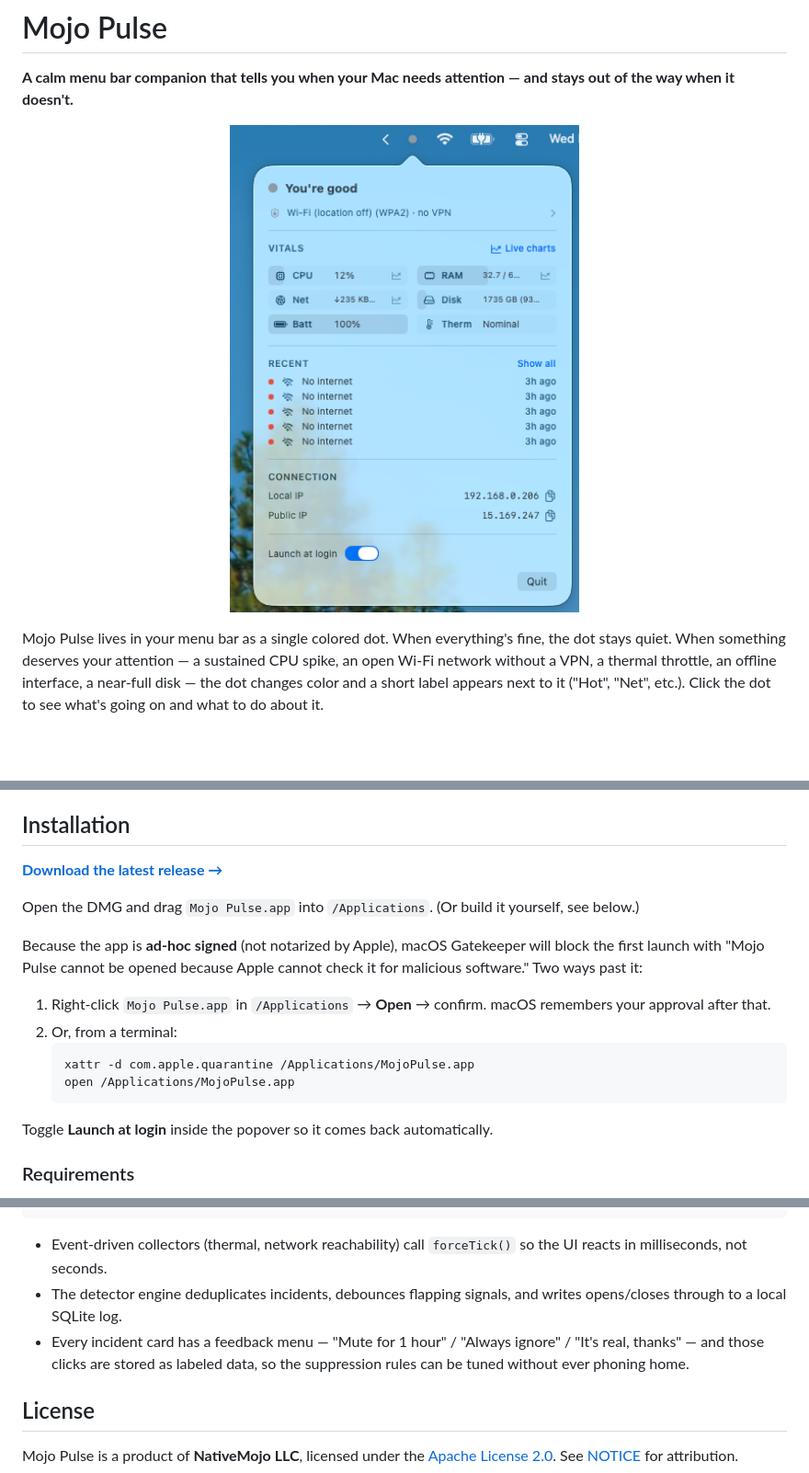
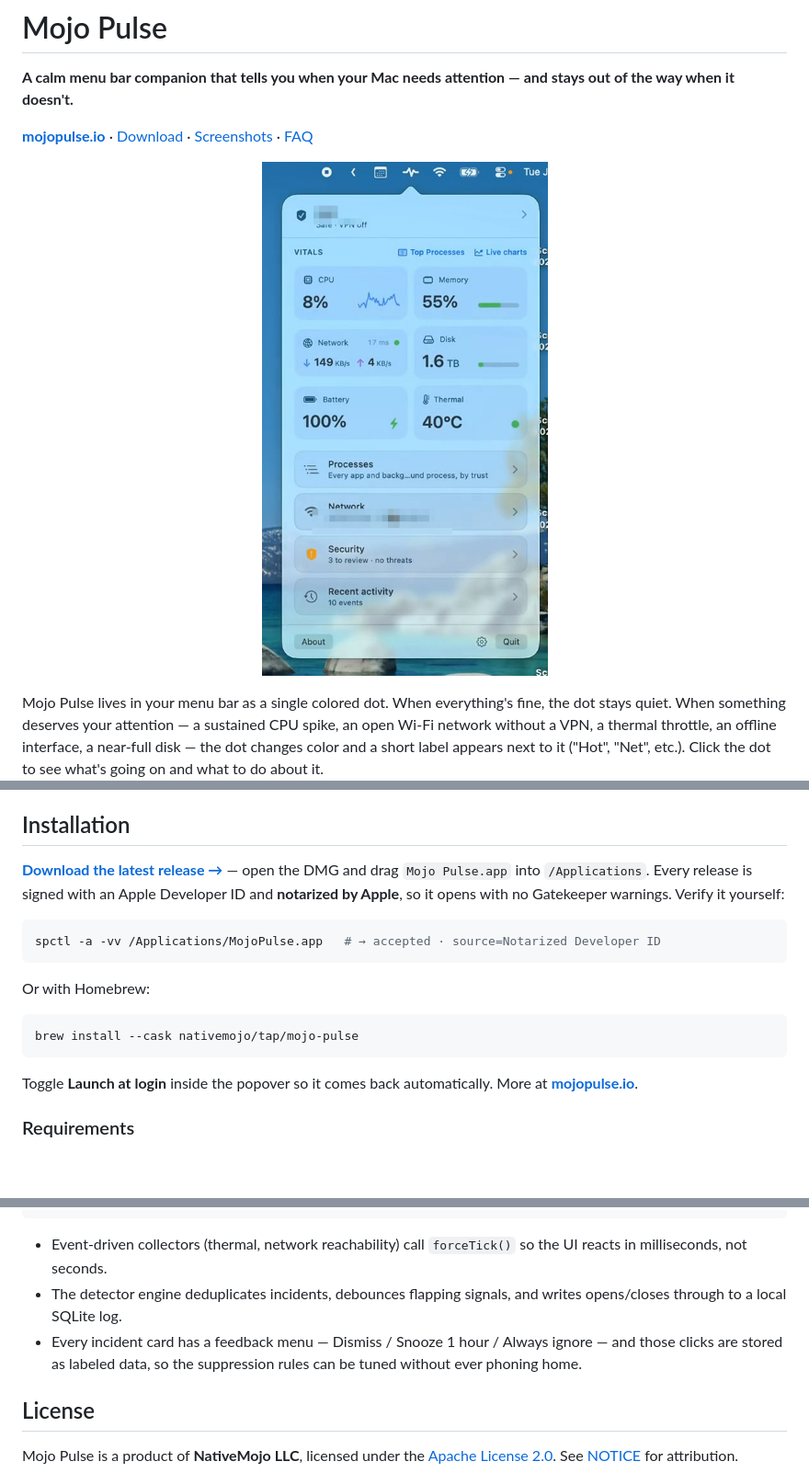
Before and after one commit to NativeMojo/mojo-pulse, a Markdown page: README.md, 3 parts joined by grey strips. Shown at 92% size. GitHub-like rendering; blank space fills up the shorter version.

Commit message:
README: link mojopulse.io, fix stale signing claims, current screenshots
The install section still said the app was ad-hoc signed and Gatekeeper-
blocked — releases have been Developer ID signed + notarized since 1.1.0.
Lead with the website, add the Homebrew line and the spctl verify one-
liner, swap the pre-1.6 screenshots for current ones from site/assets,
and update the feedback-verb vocabulary to Dismiss / Snooze / Always
ignore.

Co-Authored-By: Claude Opus 4.8 <noreply@anthropic.com>

````diff
--- a/README.md
+++ b/README.md
@@ -2,8 +2,10 @@
 
 **A calm menu bar companion that tells you when your Mac needs attention — and stays out of the way when it doesn't.**
 
+**[mojopulse.io](https://mojopulse.io)** · [Download](https://github.com/NativeMojo/mojo-pulse/releases/latest) · [Screenshots](https://mojopulse.io/#screens) · [FAQ](https://mojopulse.io/#faq)
+
 <p align="center">
-  <img src="screenshots/pulse-in-action.png" alt="Mojo Pulse popover" width="380" />
+  <img src="site/assets/shots/hero-popover.jpg" alt="Mojo Pulse popover under the macOS menu bar" width="380" />
 </p>
 
 Mojo Pulse lives in your menu bar as a single colored dot. When everything's fine, the dot stays quiet. When something deserves your attention — a sustained CPU spike, an open Wi-Fi network without a VPN, a thermal throttle, an offline interface, a near-full disk — the dot changes color and a short label appears next to it ("Hot", "Net", etc.). Click the dot to see what's going on and what to do about it.
@@ -38,20 +40,19 @@ Activity Monitor and iStat Menus are great at showing you *everything*, all the
 
 ## Installation
 
-**[Download the latest release →](https://github.com/NativeMojo/mojo-pulse/releases/latest)**
+**[Download the latest release →](https://github.com/NativeMojo/mojo-pulse/releases/latest)** — open the DMG and drag `Mojo Pulse.app` into `/Applications`. Every release is signed with an Apple Developer ID and **notarized by Apple**, so it opens with no Gatekeeper warnings. Verify it yourself:
 
-Open the DMG and drag `Mojo Pulse.app` into `/Applications`. (Or build it yourself, see below.)
+```sh
+spctl -a -vv /Applications/MojoPulse.app   # → accepted · source=Notarized Developer ID
+```
 
-Because the app is **ad-hoc signed** (not notarized by Apple), macOS Gatekeeper will block the first launch with "Mojo Pulse cannot be opened because Apple cannot check it for malicious software." Two ways past it:
+Or with Homebrew:
 
-1. Right-click `Mojo Pulse.app` in `/Applications` → **Open** → confirm. macOS remembers your approval after that.
-2. Or, from a terminal:
-   ```sh
-   xattr -d com.apple.quarantine /Applications/MojoPulse.app
-   open /Applications/MojoPulse.app
-   ```
+```sh
+brew install --cask nativemojo/tap/mojo-pulse
+```
 
-Toggle **Launch at login** inside the popover so it comes back automatically.
+Toggle **Launch at login** inside the popover so it comes back automatically. More at **[mojopulse.io](https://mojopulse.io)**.
 
 ### Requirements
 
@@ -95,7 +96,7 @@ ReachabilityMon. ─┘     (ticks 5 s,         (dedup +
 
 - Event-driven collectors (thermal, network reachability) call `forceTick()` so the UI reacts in milliseconds, not seconds.
 - The detector engine deduplicates incidents, debounces flapping signals, and writes opens/closes through to a local SQLite log.
-- Every incident card has a feedback menu — "Mute for 1 hour" / "Always ignore" / "It's real, thanks" — and those clicks are stored as labeled data, so the suppression rules can be tuned without ever phoning home.
+- Every incident card has a feedback menu — Dismiss / Snooze 1 hour / Always ignore — and those clicks are stored as labeled data, so the suppression rules can be tuned without ever phoning home.
 
 ## License
 
````
Also changed, not shown: other parts of README.md (+1 -1 lines).
